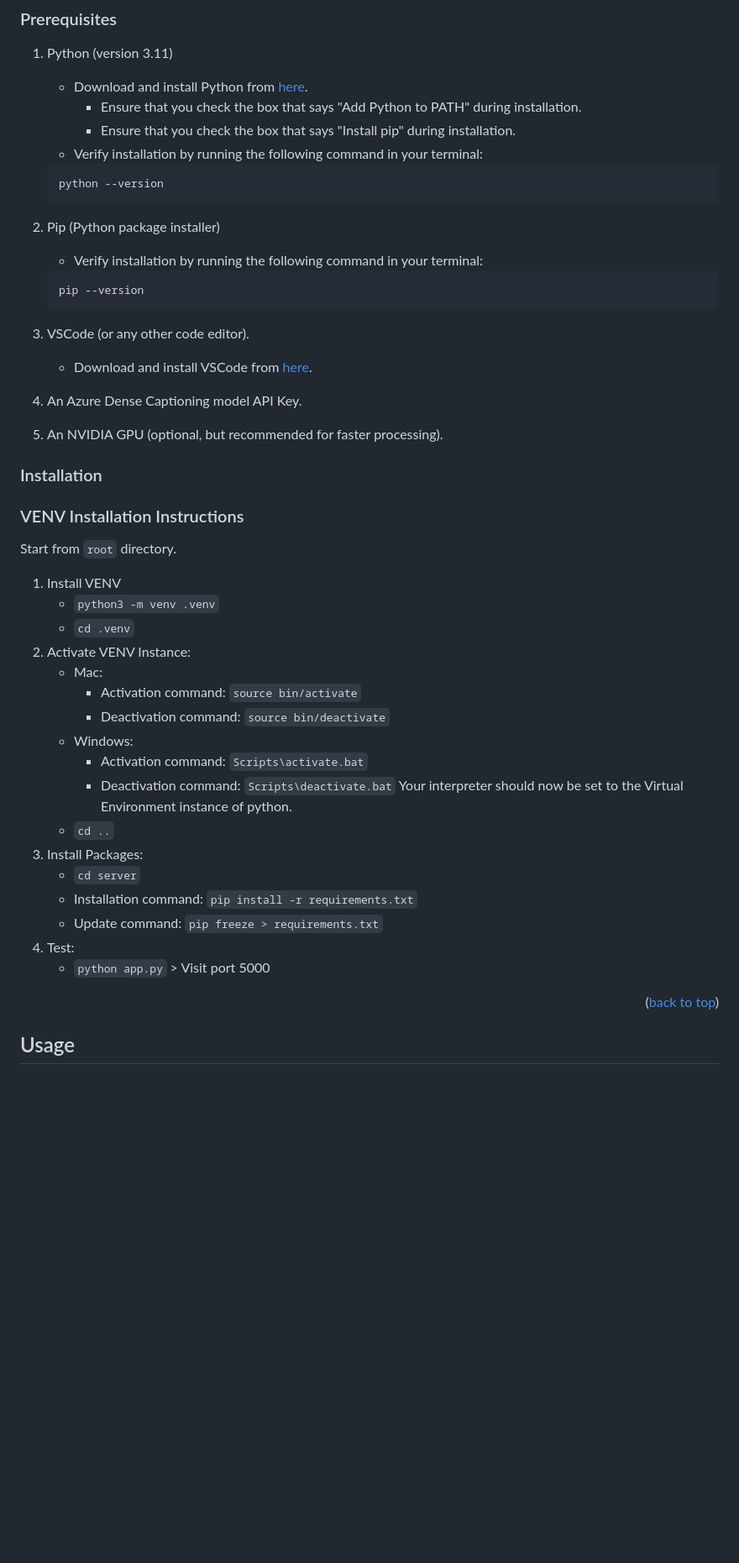
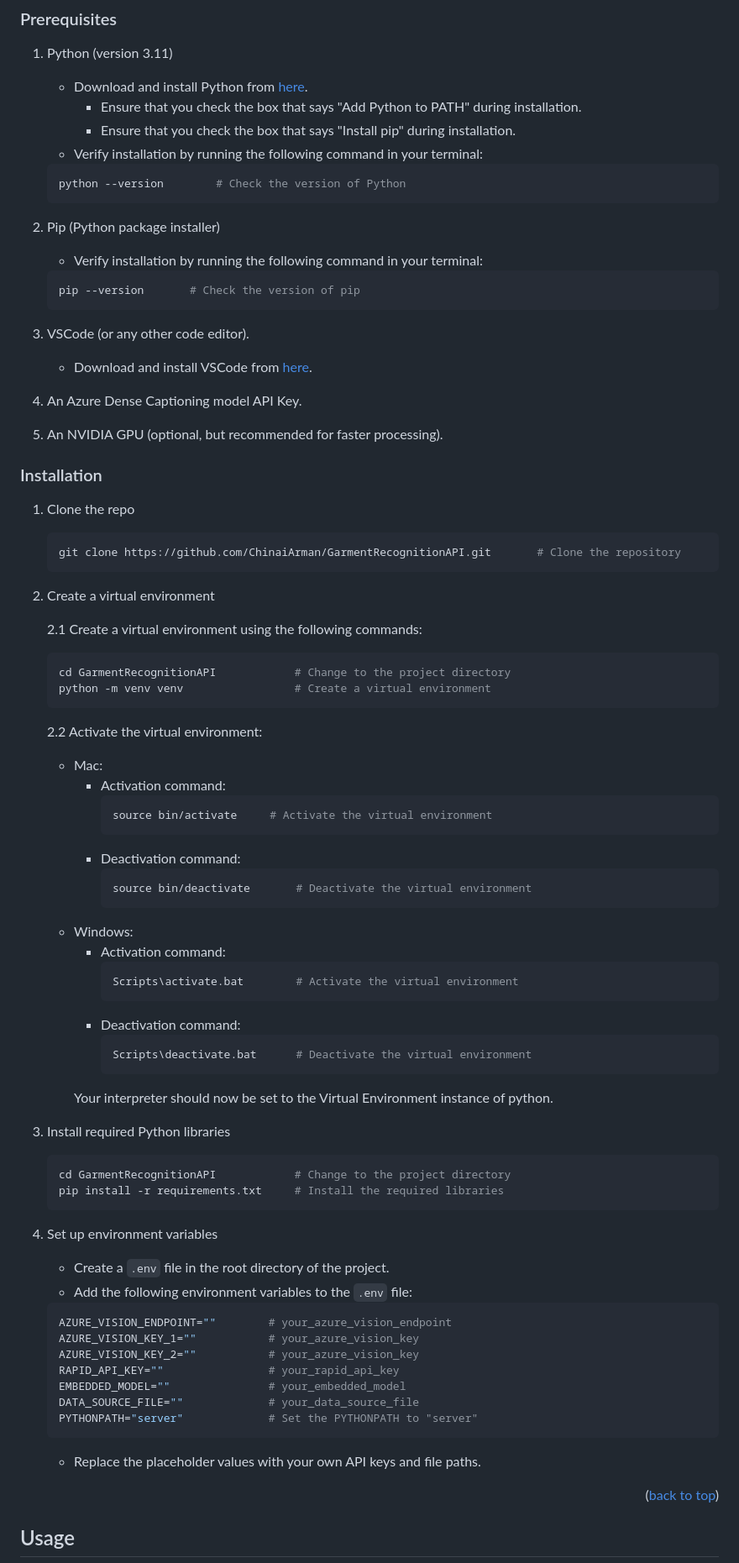
Before and after one commit to ChinaiArman/GarmentRecognitionAPI, a Markdown page: README.md, the part around the change. Shown: that part at 84% size. GitHub-like rendering; blank space fills up the shorter version.

Commit message:
Create installation instructions

````diff
--- a/README.md
+++ b/README.md
@@ -91,13 +91,13 @@ The following instructions will guide you through setting up the project on your
         - Ensure that you check the box that says "Install pip" during installation.
     - Verify installation by running the following command in your terminal:
     ```sh
-    python --version
+    python --version        # Check the version of Python
     ```
 
 2. Pip (Python package installer)
     - Verify installation by running the following command in your terminal:
     ```sh
-    pip --version
+    pip --version       # Check the version of pip
     ```
 
 3. VSCode (or any other code editor).
@@ -110,26 +110,58 @@ The following instructions will guide you through setting up the project on your
 
 ### Installation
 
-### VENV Installation Instructions
-Start from ```root``` directory.
-1. Install VENV
-    - ```python3 -m venv .venv```
-    - ```cd .venv```
-2. Activate VENV Instance:
+1. Clone the repo
+   ```sh
+   git clone https://github.com/ChinaiArman/GarmentRecognitionAPI.git       # Clone the repository
+    ```
+
+2.  Create a virtual environment
+
+    2.1 Create a virtual environment using the following commands:
+    ```sh
+    cd GarmentRecognitionAPI            # Change to the project directory
+    python -m venv venv                 # Create a virtual environment
+    ```
+    2.2 Activate the virtual environment:
     - Mac:
-        - Activation command: ```source bin/activate```
-        - Deactivation command: ```source bin/deactivate```
+        - Activation command:
+            ```sh
+            source bin/activate     # Activate the virtual environment
+            ```
+        - Deactivation command:
+            ```sh
+            source bin/deactivate       # Deactivate the virtual environment
+            ```
     - Windows:
-        - Activation command: ```Scripts\activate.bat```
-        - Deactivation command: ```Scripts\deactivate.bat```
-    Your interpreter should now be set to the Virtual Environment instance of python.
-    - ```cd ..```
-3. Install Packages:
-    - ```cd server```
-    - Installation command: ```pip install -r requirements.txt```
-    - Update command: ```pip freeze > requirements.txt```
-4. Test:
-    - ```python app.py``` > Visit port 5000
+        - Activation command:
+            ```sh
+            Scripts\activate.bat        # Activate the virtual environment
+            ```
+        - Deactivation command:
+            ```sh
+            Scripts\deactivate.bat      # Deactivate the virtual environment
+            ```
+        Your interpreter should now be set to the Virtual Environment instance of python.
+
+3. Install required Python libraries
+    ```sh
+    cd GarmentRecognitionAPI            # Change to the project directory
+    pip install -r requirements.txt     # Install the required libraries
+    ```
+
+4. Set up environment variables
+    - Create a `.env` file in the root directory of the project.
+    - Add the following environment variables to the `.env` file:
+    ```sh
+    AZURE_VISION_ENDPOINT=""        # your_azure_vision_endpoint
+    AZURE_VISION_KEY_1=""           # your_azure_vision_key
+    AZURE_VISION_KEY_2=""           # your_azure_vision_key
+    RAPID_API_KEY=""                # your_rapid_api_key
+    EMBEDDED_MODEL=""               # your_embedded_model
+    DATA_SOURCE_FILE=""             # your_data_source_file
+    PYTHONPATH="server"             # Set the PYTHONPATH to "server"
+    ```
+    - Replace the placeholder values with your own API keys and file paths.
 
 <p align="right">(<a href="#readme-top">back to top</a>)</p>
 
````
